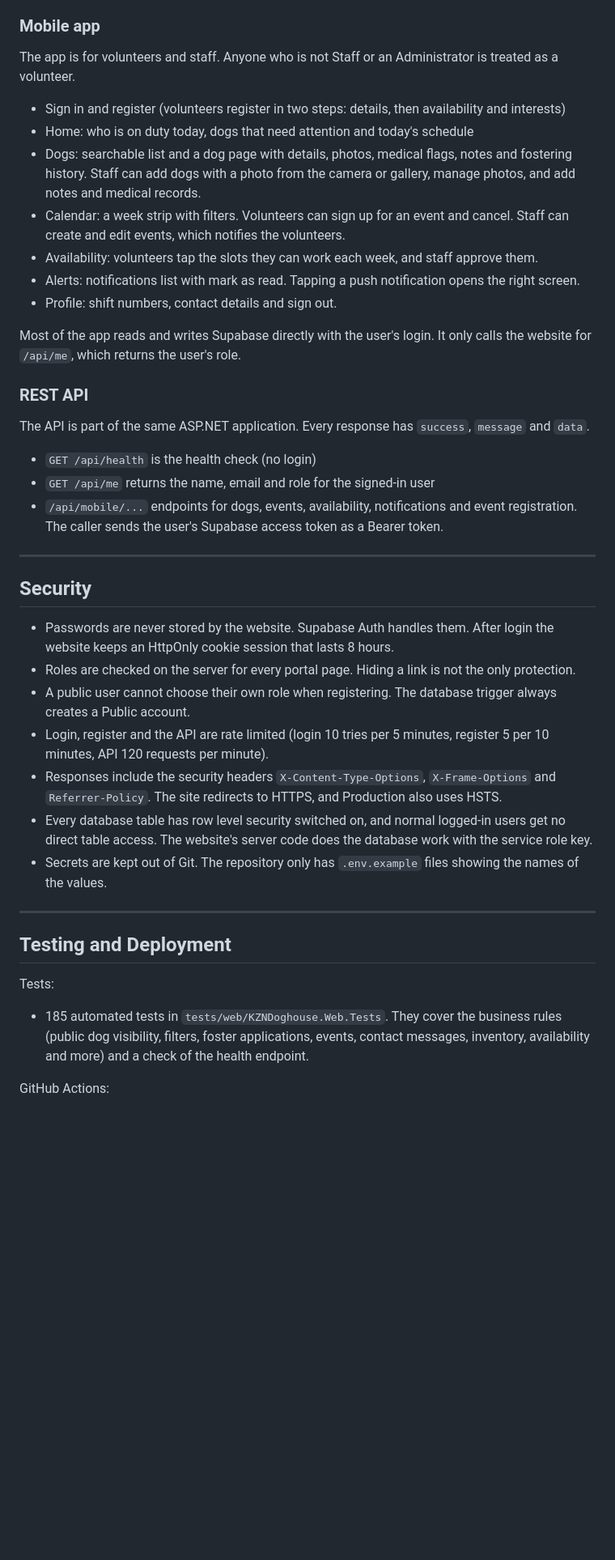
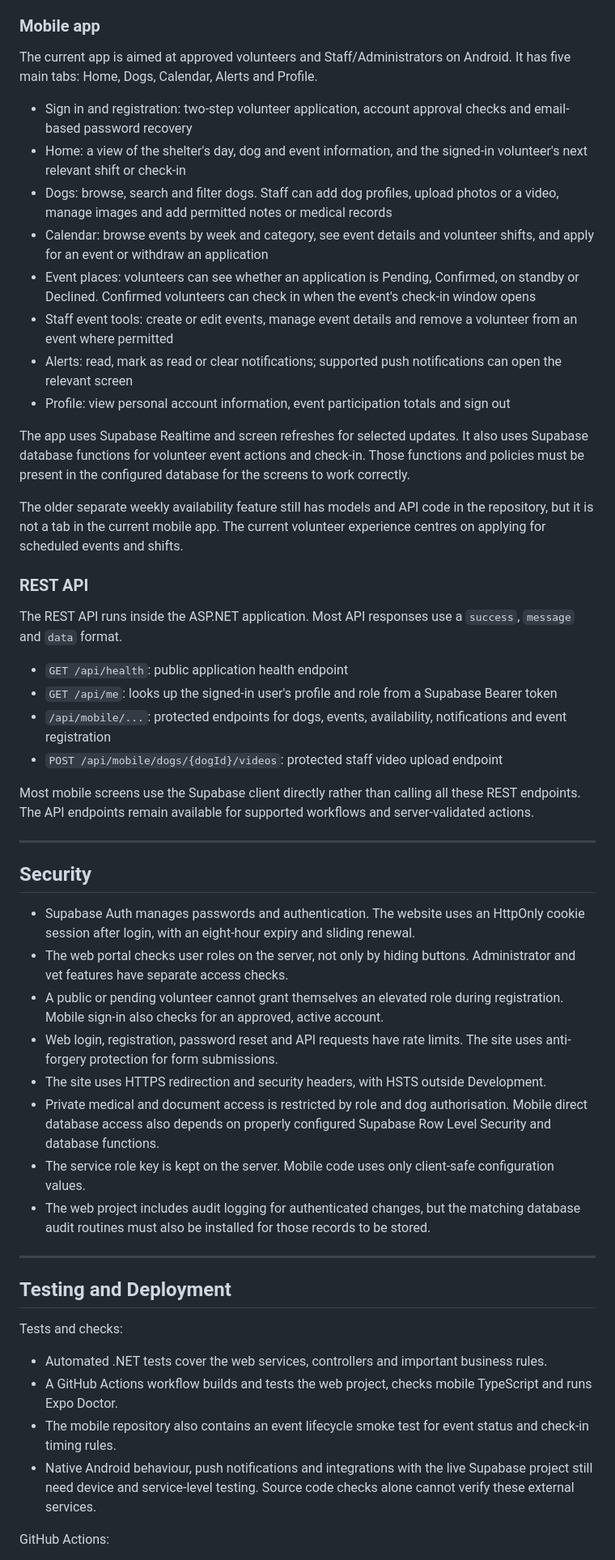
Before and after one commit to RaheelSingh/KZNDogHouse, a Markdown page: README.md, the part around one of its changes. Shown at 81% size. Drawn GitHub-style; blank space fills up the shorter version.

```diff
--- a/README.md
+++ b/README.md
@@ -245,45 +277,55 @@ Vets cannot open the general portal. They get their own pages showing only the d
 
 ### Mobile app
 
-The app is for volunteers and staff. Anyone who is not Staff or an Administrator is treated as a volunteer.
+The current app is aimed at approved volunteers and Staff/Administrators on Android. It has five main tabs: Home, Dogs, Calendar, Alerts and Profile.
 
-- Sign in and register (volunteers register in two steps: details, then availability and interests)
-- Home: who is on duty today, dogs that need attention and today's schedule
-- Dogs: searchable list and a dog page with details, photos, medical flags, notes and fostering history. Staff can add dogs with a photo from the camera or gallery, manage photos, and add notes and medical records.
-- Calendar: a week strip with filters. Volunteers can sign up for an event and cancel. Staff can create and edit events, which notifies the volunteers.
-- Availability: volunteers tap the slots they can work each week, and staff approve them.
-- Alerts: notifications list with mark as read. Tapping a push notification opens the right screen.
-- Profile: shift numbers, contact details and sign out.
+- Sign in and registration: two-step volunteer application, account approval checks and email-based password recovery
+- Home: a view of the shelter's day, dog and event information, and the signed-in volunteer's next relevant shift or check-in
+- Dogs: browse, search and filter dogs. Staff can add dog profiles, upload photos or a video, manage images and add permitted notes or medical records
+- Calendar: browse events by week and category, see event details and volunteer shifts, and apply for an event or withdraw an application
+- Event places: volunteers can see whether an application is Pending, Confirmed, on standby or Declined. Confirmed volunteers can check in when the event's check-in window opens
+- Staff event tools: create or edit events, manage event details and remove a volunteer from an event where permitted
+- Alerts: read, mark as read or clear notifications; supported push notifications can open the relevant screen
+- Profile: view personal account information, event participation totals and sign out
 
-Most of the app reads and writes Supabase directly with the user's login. It only calls the website for `/api/me`, which returns the user's role.
+The app uses Supabase Realtime and screen refreshes for selected updates. It also uses Supabase database functions for volunteer event actions and check-in. Those functions and policies must be present in the configured database for the screens to work correctly.
+
+The older separate weekly availability feature still has models and API code in the repository, but it is not a tab in the current mobile app. The current volunteer experience centres on applying for scheduled events and shifts.
 
 ### REST API
 
-The API is part of the same ASP.NET application. Every response has `success`, `message` and `data`.
+The REST API runs inside the ASP.NET application. Most API responses use a `success`, `message` and `data` format.
 
-- `GET /api/health` is the health check (no login)
-- `GET /api/me` returns the name, email and role for the signed-in user
-- `/api/mobile/...` endpoints for dogs, events, availability, notifications and event registration. The caller sends the user's Supabase access token as a Bearer token.
+- `GET /api/health`: public application health endpoint
+- `GET /api/me`: looks up the signed-in user's profile and role from a Supabase Bearer token
+- `/api/mobile/...`: protected endpoints for dogs, events, availability, notifications and event registration
+- `POST /api/mobile/dogs/{dogId}/videos`: protected staff video upload endpoint
+
+Most mobile screens use the Supabase client directly rather than calling all these REST endpoints. The API endpoints remain available for supported workflows and server-validated actions.
 
 ---
 
 ## Security
 
-- Passwords are never stored by the website. Supabase Auth handles them. After login the website keeps an HttpOnly cookie session that lasts 8 hours.
-- Roles are checked on the server for every portal page. Hiding a link is not the only protection.
-- A public user cannot choose their own role when registering. The database trigger always creates a Public account.
-- Login, register and the API are rate limited (login 10 tries per 5 minutes, register 5 per 10 minutes, API 120 requests per minute).
-- Responses include the security headers `X-Content-Type-Options`, `X-Frame-Options` and `Referrer-Policy`. The site redirects to HTTPS, and Production also uses HSTS.
-- Every database table has row level security switched on, and normal logged-in users get no direct table access. The website's server code does the database work with the service role key.
-- Secrets are kept out of Git. The repository only has `.env.example` files showing the names of the values.
+- Supabase Auth manages passwords and authentication. The website uses an HttpOnly cookie session after login, with an eight-hour expiry and sliding renewal.
+- The web portal checks user roles on the server, not only by hiding buttons. Administrator and vet features have separate access checks.
+- A public or pending volunteer cannot grant themselves an elevated role during registration. Mobile sign-in also checks for an approved, active account.
+- Web login, registration, password reset and API requests have rate limits. The site uses anti-forgery protection for form submissions.
+- The site uses HTTPS redirection and security headers, with HSTS outside Development.
+- Private medical and document access is restricted by role and dog authorisation. Mobile direct database access also depends on properly configured Supabase Row Level Security and database functions.
+- The service role key is kept on the server. Mobile code uses only client-safe configuration values.
+- The web project includes audit logging for authenticated changes, but the matching database audit routines must also be installed for those records to be stored.
 
 ---
 
 ## Testing and Deployment
 
-Tests:
+Tests and checks:
 
-- 185 automated tests in `tests/web/KZNDoghouse.Web.Tests`. They cover the business rules (public dog visibility, filters, foster applications, events, contact messages, inventory, availability and more) and a check of the health endpoint.
+- Automated .NET tests cover the web services, controllers and important business rules.
+- A GitHub Actions workflow builds and tests the web project, checks mobile TypeScript and runs Expo Doctor.
+- The mobile repository also contains an event lifecycle smoke test for event status and check-in timing rules.
+- Native Android behaviour, push notifications and integrations with the live Supabase project still need device and service-level testing. Source code checks alone cannot verify these external services.
 
 GitHub Actions:
 
```
Also changed, not shown: other parts of README.md (+152 -115 lines).
